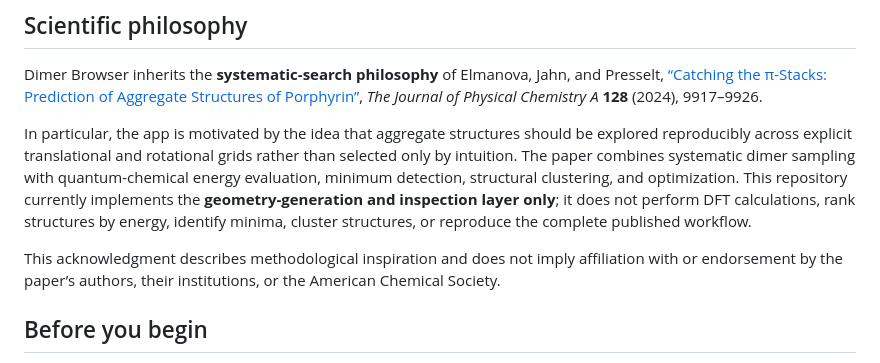
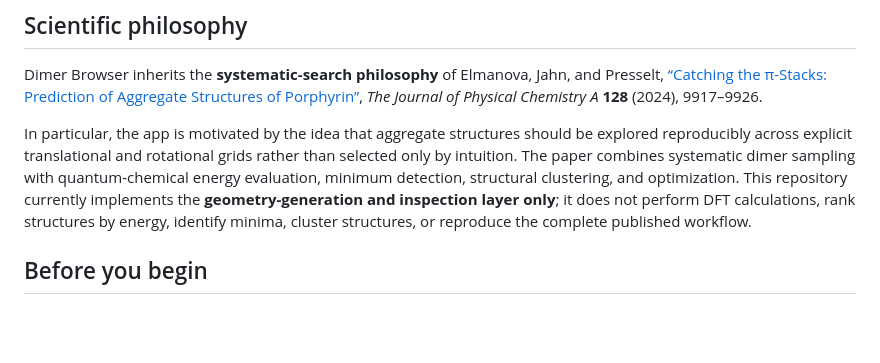
Before and after one commit to aelm-nv/Aggregation-Browser-App, a Markdown page: README.md, the part around the change. Drawn GitHub-style; blank space fills up the shorter version.

```diff
--- a/README.md
+++ b/README.md
@@ -9,8 +9,6 @@ There are two main visual checks in the workflow: first establish the monomer co
 Dimer Browser inherits the **systematic-search philosophy** of Elmanova, Jahn, and Presselt, [“Catching the π-Stacks: Prediction of Aggregate Structures of Porphyrin”](https://doi.org/10.1021/acs.jpca.4c05969), *The Journal of Physical Chemistry A* **128** (2024), 9917–9926.
 
 In particular, the app is motivated by the idea that aggregate structures should be explored reproducibly across explicit translational and rotational grids rather than selected only by intuition. The paper combines systematic dimer sampling with quantum-chemical energy evaluation, minimum detection, structural clustering, and optimization. This repository currently implements the **geometry-generation and inspection layer only**; it does not perform DFT calculations, rank structures by energy, identify minima, cluster structures, or reproduce the complete published workflow.
-
-This acknowledgment describes methodological inspiration and does not imply affiliation with or endorsement by the paper’s authors, their institutions, or the American Chemical Society.
 
 ## Before you begin
 
```
